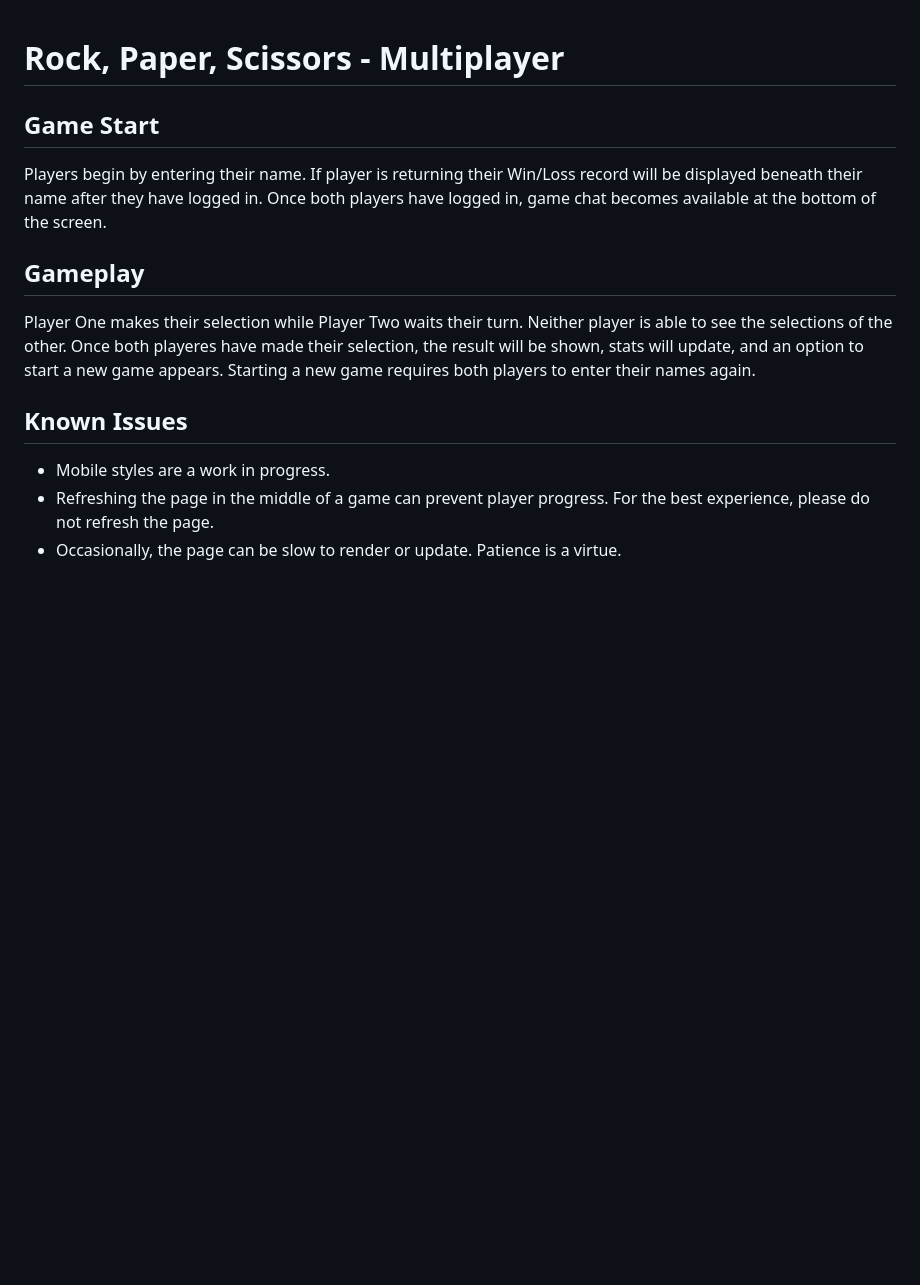
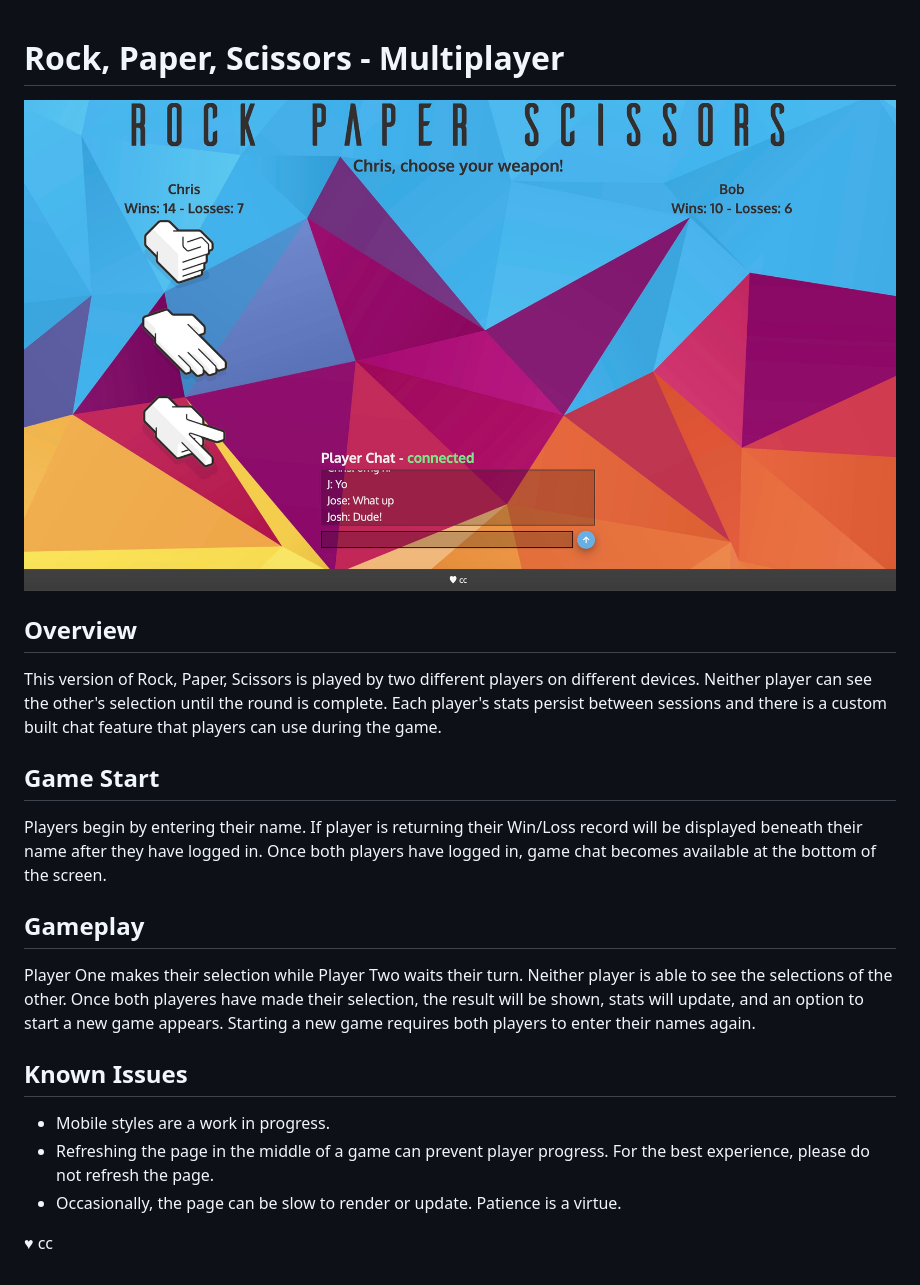
Before and after one commit to crcass/rps-multiplayer, a Markdown page: README.md, the part around the change. Drawn GitHub-style; pictures changed too: assets/images/thumbnail.jpg; blank space fills up the shorter version.

Commit message:
update readme, add .gitignore

```diff
--- a/README.md
+++ b/README.md
@@ -1,12 +1,23 @@
 # Rock, Paper, Scissors - Multiplayer
 
+![RPS - Multiplayer](/assets/images/thumbnail.jpg)
+
+## Overview
+
+This version of Rock, Paper, Scissors is played by two different players on different devices. Neither player can see the other's selection until the round is complete. Each player's stats persist between sessions and there is a custom built chat feature that players can use during the game.
+
 ## Game Start
+
 Players begin by entering their name. If player is returning their Win/Loss record will be displayed beneath their name after they have logged in. Once both players have logged in, game chat becomes available at the bottom of the screen.
 
 ## Gameplay
+
 Player One makes their selection while Player Two waits their turn. Neither player is able to see the selections of the other. Once both playeres have made their selection, the result will be shown, stats will update, and an option to start a new game appears. Starting a new game requires both players to enter their names again.
 
 ## Known Issues
-* Mobile styles are a work in progress.
-* Refreshing the page in the middle of a game can prevent player progress. For the best experience, please do not refresh the page.
-* Occasionally, the page can be slow to render or update. Patience is a virtue.
+
+- Mobile styles are a work in progress.
+- Refreshing the page in the middle of a game can prevent player progress. For the best experience, please do not refresh the page.
+- Occasionally, the page can be slow to render or update. Patience is a virtue.
+
+♥︎ cc
```
Also changed, not shown: 4 other files.
